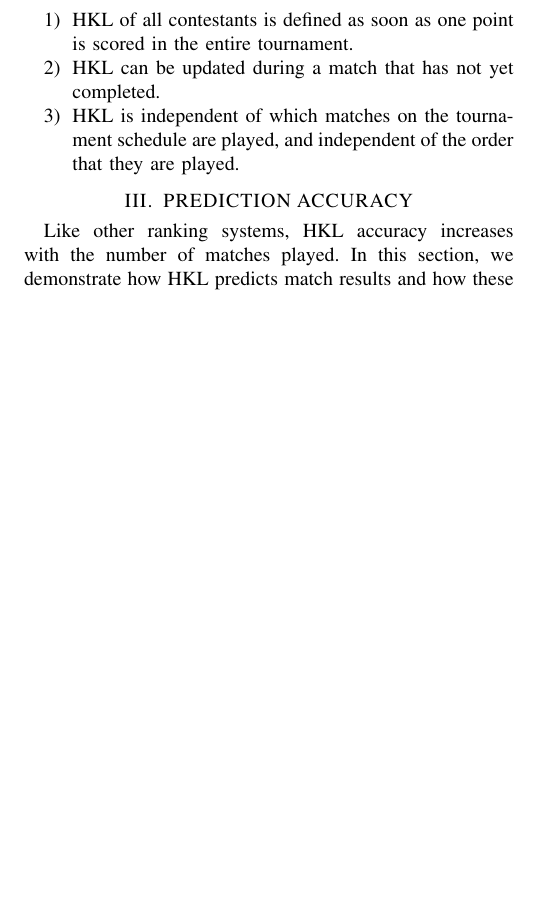
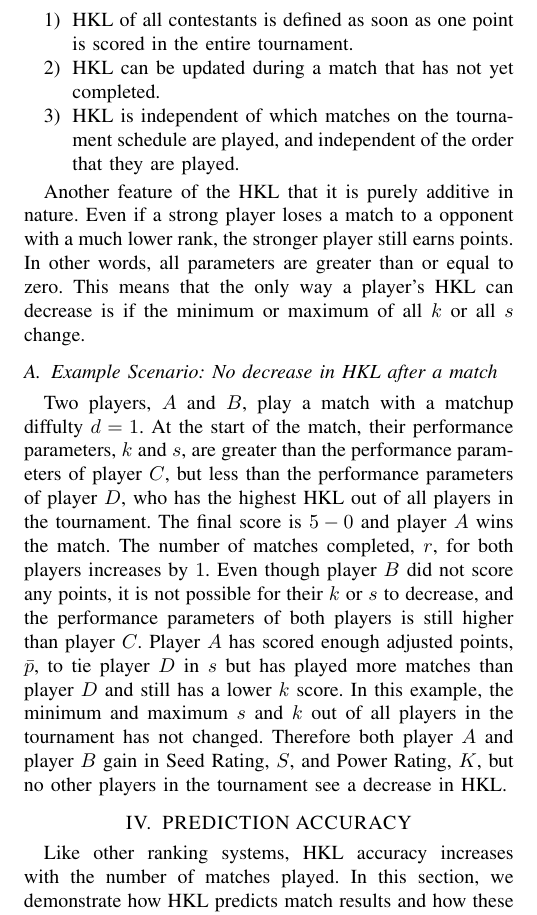
Before and after one commit to philiplinden/hkl-score, a LaTeX paper (hkl-score.tex): part of page 3 of 3, cut so that both start at the same text, the shorter picture padded with empty space. Compiled offline with pdfLaTeX.

Commit message:
features section and example

```diff
--- a/hkl-score.tex
+++ b/hkl-score.tex
@@ -17,12 +17,8 @@
 
 
 % The following packages can be found on http:\\www.ctan.org
-\usepackage{graphicx} % for pdf, bitmapped graphics files
-%\usepackage{epsfig} % for postscript graphics files
-%\usepackage{mathptmx} % assumes new font selection scheme installed
-%\usepackage{times} % assumes new font selection scheme installed
-\usepackage{amsmath} % assumes amsmath package installed
-%\usepackage{amssymb}  % assumes amsmath package installed
+\usepackage{graphicx} % for pdf, bitmapped graphics files\
+\usepackage{amsmath}
 \usepackage{booktabs}
 \usepackage{hyperref}
 
@@ -216,6 +201,21 @@ Since HKL is relative between all members of a tournament and only depends on sc
         \item HKL can be updated during a match that has not yet completed.
         \item HKL is independent of which matches on the tournament schedule are played, and independent of the order that they are played.
 \end{enumerate}
+
+Another feature of the HKL that it is purely additive in nature.
+Even if a strong player loses a match to a opponent with a much lower rank, the stronger player still earns points.
+In other words, all parameters are greater than or equal to zero.
+This means that the only way a player's HKL can decrease is if the minimum or maximum of all $k$ or all $s$ change.
+
+\subsection{Example Scenario: No decrease in HKL after a match}
+Two players, $A$ and $B$, play a match with a matchup diffulty $d=1$.
+At the start of the match, their performance parameters, $k$ and $s$, are greater than the performance parameters of player $C$, but less than the performance parameters of player $D$, who has the highest HKL out of all players in the tournament.
+The final score is $5-0$ and player $A$ wins the match.
+The number of matches completed, $r$, for both players increases by $1$.
+Even though player $B$ did not score any points, it is not possible for their $k$ or $s$ to decrease, and the performance parameters of both players is still higher than player $C$.
+Player $A$ has scored enough adjusted points, $\bar{p}$, to tie player $D$ in $s$ but has played more matches than player $D$ and still has a lower $k$ score.
+In this example, the minimum and maximum $s$ and $k$ out of all players in the tournament has not changed.
+Therefore both player $A$ and player $B$ gain in Seed Rating, $S$, and Power Rating, $K$, but no other players in the tournament see a decrease in HKL.
 
 \section{PREDICTION ACCURACY}
 % Show how HKL changes with predictions as a tournament is played
```
Also changed, not shown: hkl-score.pdf, hkl-score.tex (25 more changed lines).
